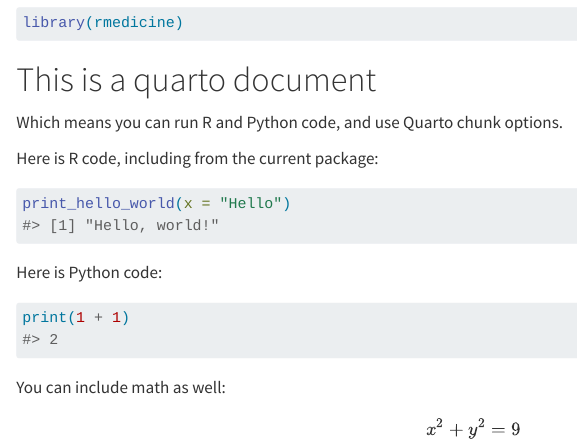
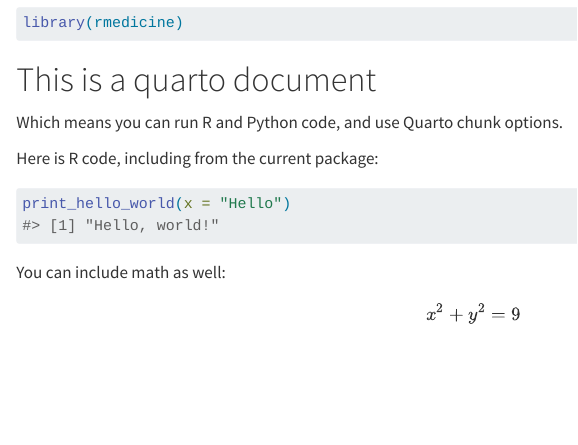
Before and after one commit to melissavanbussel/rmedicine, a Quarto document (vignettes/my_vignette.qmd): the page in a window 1100 px wide, from 80 px down. Rendered offline with R 4.5, knitr and Pandoc in place of Quarto, with nearby package versions.

Commit message:
Try removing Python code

````diff
--- a/vignettes/my_vignette.qmd
+++ b/vignettes/my_vignette.qmd
@@ -25,12 +25,6 @@ Here is R code, including from the current package:
 print_hello_world(x = "Hello")
 ```
 
-Here is Python code:
-
-```{python}
-print(1 + 1)
-```
-
 You can include math as well:
 
 $$
````
